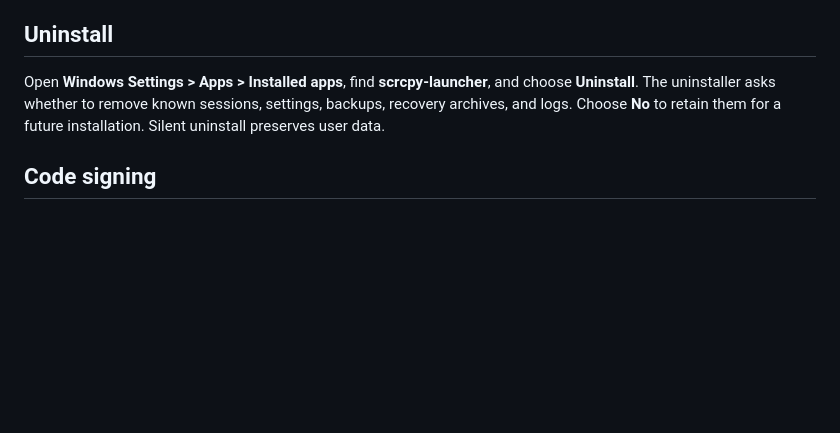
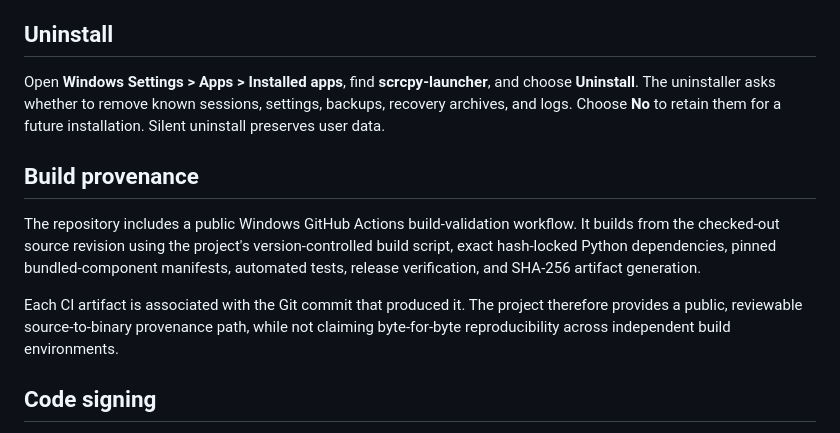
Before and after one commit to wwalsh/scrcpy-launcher, a Markdown page: README.md, the part around the change. Rendered like a GitHub page; blank space fills up the shorter version.

Commit message:
Explain public build provenance

```diff
--- a/README.md
+++ b/README.md
@@ -170,6 +170,19 @@ Open **Windows Settings > Apps > Installed apps**, find **scrcpy-launcher**, and
 backups, recovery archives, and logs. Choose **No** to retain them for a future
 installation. Silent uninstall preserves user data.
 
+## Build provenance
+
+The repository includes a public Windows GitHub Actions build-validation
+workflow. It builds from the checked-out source revision using the project's
+version-controlled build script, exact hash-locked Python dependencies, pinned
+bundled-component manifests, automated tests, release verification, and
+SHA-256 artifact generation.
+
+Each CI artifact is associated with the Git commit that produced it. The project
+therefore provides a public, reviewable source-to-binary provenance path, while
+not claiming byte-for-byte reproducibility across independent build
+environments.
+
 ## Code signing
 
 scrcpy-launcher is preparing an application to the SignPath Foundation open-source code-signing program. Existing releases are not currently Authenticode signed.
```
